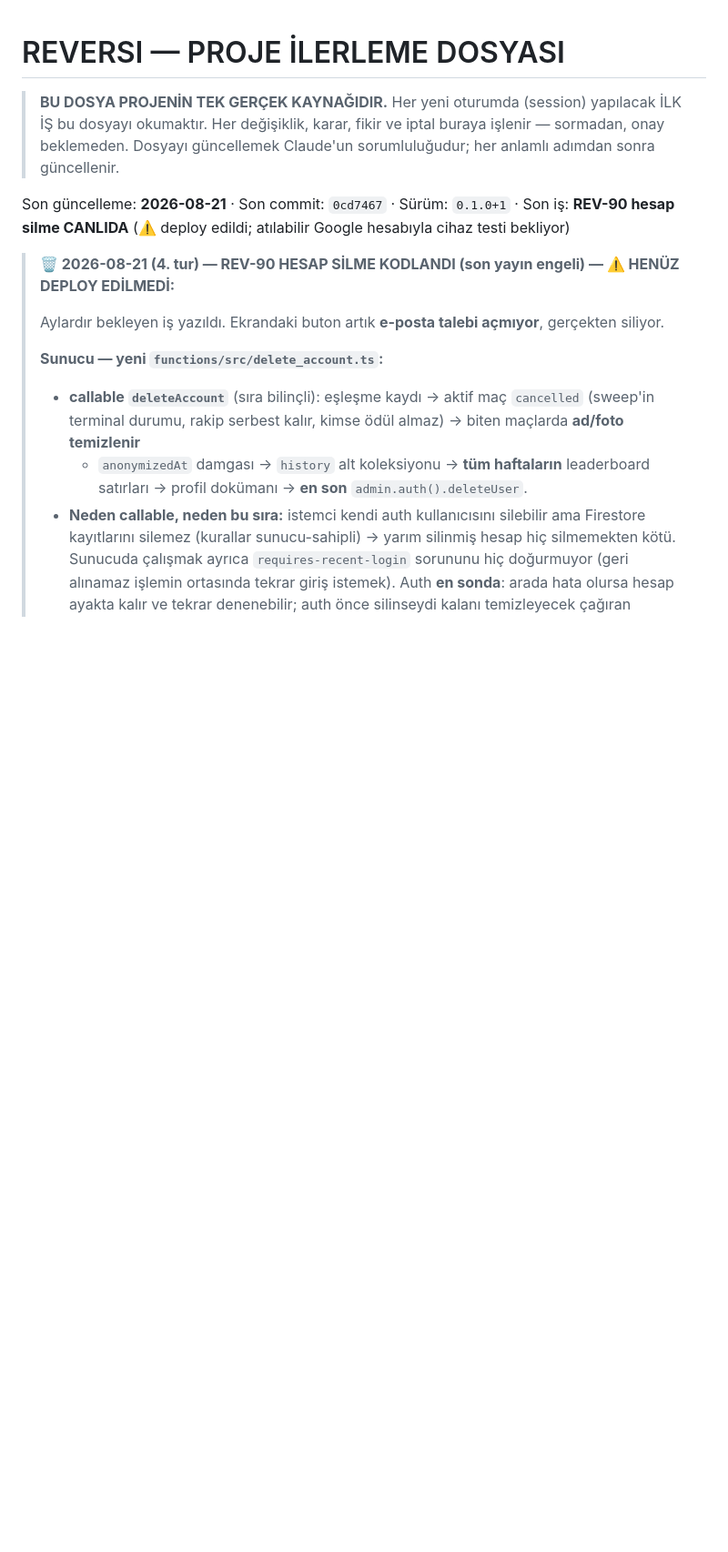
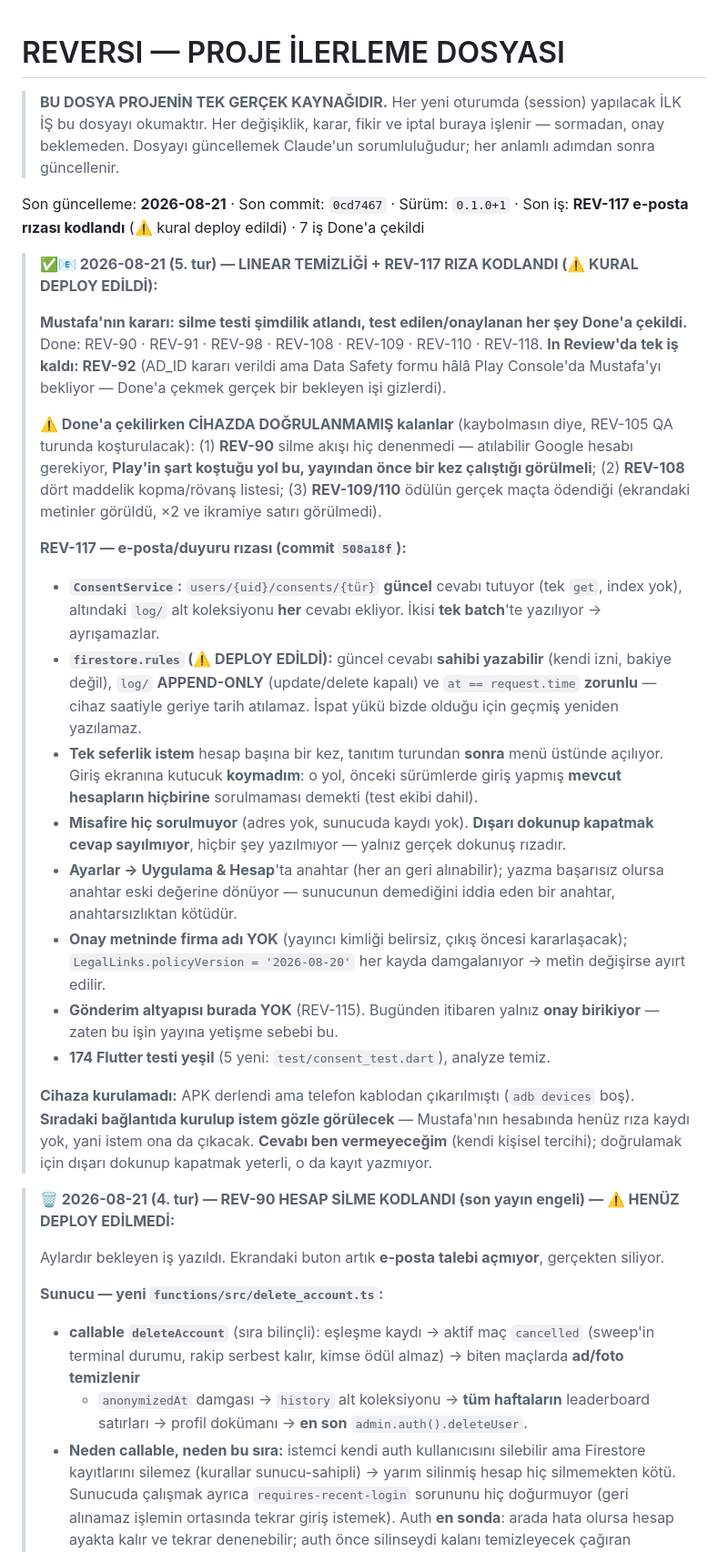
Before and after one commit to mkarakas61/Reversi, a Markdown page: PROGRESS.md, the part around the change. Shown at 91% size. GitHub-like rendering; blank space fills up the shorter version.

Commit message:
PROGRESS: Linear temizliği + REV-117 rıza kodlandı
Co-Authored-By: Claude Opus 5 <noreply@anthropic.com>

```diff
--- a/PROGRESS.md
+++ b/PROGRESS.md
@@ -5,7 +5,46 @@
 > Her değişiklik, karar, fikir ve iptal buraya işlenir — sormadan, onay beklemeden.
 > Dosyayı güncellemek Claude'un sorumluluğudur; her anlamlı adımdan sonra güncellenir.
 
-Son güncelleme: **2026-08-21** · Son commit: `0cd7467` · Sürüm: `0.1.0+1` · Son iş: **REV-90 hesap silme CANLIDA** (⚠️ deploy edildi; atılabilir Google hesabıyla cihaz testi bekliyor)
+Son güncelleme: **2026-08-21** · Son commit: `0cd7467` · Sürüm: `0.1.0+1` · Son iş: **REV-117 e-posta rızası kodlandı** (⚠️ kural deploy edildi) · 7 iş Done'a çekildi
+
+> **✅📧 2026-08-21 (5. tur) — LINEAR TEMİZLİĞİ + REV-117 RIZA KODLANDI (⚠️ KURAL DEPLOY EDİLDİ):**
+>
+> **Mustafa'nın kararı: silme testi şimdilik atlandı, test edilen/onaylanan her şey Done'a çekildi.**
+> Done: REV-90 · REV-91 · REV-98 · REV-108 · REV-109 · REV-110 · REV-118.
+> **In Review'da tek iş kaldı: REV-92** (AD_ID kararı verildi ama Data Safety formu hâlâ Play
+> Console'da Mustafa'yı bekliyor — Done'a çekmek gerçek bir bekleyen işi gizlerdi).
+>
+> **⚠️ Done'a çekilirken CİHAZDA DOĞRULANMAMIŞ kalanlar** (kaybolmasın diye, REV-105 QA turunda
+> koşturulacak): (1) **REV-90** silme akışı hiç denenmedi — atılabilir Google hesabı gerekiyor,
+> **Play'in şart koştuğu yol bu, yayından önce bir kez çalıştığı görülmeli**; (2) **REV-108** dört
+> maddelik kopma/rövanş listesi; (3) **REV-109/110** ödülün gerçek maçta ödendiği (ekrandaki
+> metinler görüldü, ×2 ve ikramiye satırı görülmedi).
+>
+> **REV-117 — e-posta/duyuru rızası (commit `508a18f`):**
+> - **`ConsentService`:** `users/{uid}/consents/{tür}` **güncel** cevabı tutuyor (tek `get`, index
+>   yok), altındaki `log/` alt koleksiyonu **her** cevabı ekliyor. İkisi **tek batch**'te yazılıyor →
+>   ayrışamazlar.
+> - **`firestore.rules` (⚠️ DEPLOY EDİLDİ):** güncel cevabı **sahibi yazabilir** (kendi izni, bakiye
+>   değil), `log/` **APPEND-ONLY** (update/delete kapalı) ve `at == request.time` **zorunlu** —
+>   cihaz saatiyle geriye tarih atılamaz. İspat yükü bizde olduğu için geçmiş yeniden yazılamaz.
+> - **Tek seferlik istem** hesap başına bir kez, tanıtım turundan **sonra** menü üstünde açılıyor.
+>   Giriş ekranına kutucuk **koymadım**: o yol, önceki sürümlerde giriş yapmış **mevcut hesapların
+>   hiçbirine** sorulmaması demekti (test ekibi dahil).
+> - **Misafire hiç sorulmuyor** (adres yok, sunucuda kaydı yok). **Dışarı dokunup kapatmak cevap
+>   sayılmıyor**, hiçbir şey yazılmıyor — yalnız gerçek dokunuş rızadır.
+> - **Ayarlar → Uygulama & Hesap**'ta anahtar (her an geri alınabilir); yazma başarısız olursa
+>   anahtar eski değerine dönüyor — sunucunun demediğini iddia eden bir anahtar, anahtarsızlıktan
+>   kötüdür.
+> - **Onay metninde firma adı YOK** (yayıncı kimliği belirsiz, çıkış öncesi kararlaşacak);
+>   `LegalLinks.policyVersion = '2026-08-20'` her kayda damgalanıyor → metin değişirse ayırt edilir.
+> - **Gönderim altyapısı burada YOK** (REV-115). Bugünden itibaren yalnız **onay birikiyor** — zaten
+>   bu işin yayına yetişme sebebi bu.
+> - **174 Flutter testi yeşil** (5 yeni: `test/consent_test.dart`), analyze temiz.
+>
+> **Cihaza kurulamadı:** APK derlendi ama telefon kablodan çıkarılmıştı (`adb devices` boş).
+> **Sıradaki bağlantıda kurulup istem gözle görülecek** — Mustafa'nın hesabında henüz rıza kaydı
+> yok, yani istem ona da çıkacak. **Cevabı ben vermeyeceğim** (kendi kişisel tercihi);
+> doğrulamak için dışarı dokunup kapatmak yeterli, o da kayıt yazmıyor.
 
 > **🗑️ 2026-08-21 (4. tur) — REV-90 HESAP SİLME KODLANDI (son yayın engeli) — ⚠️ HENÜZ DEPLOY EDİLMEDİ:**
 >
```
